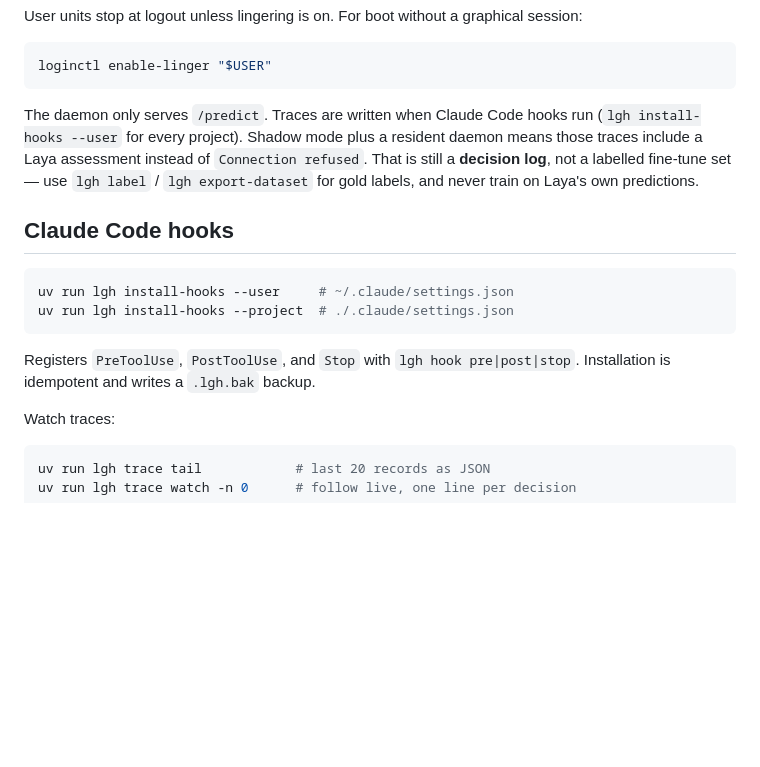
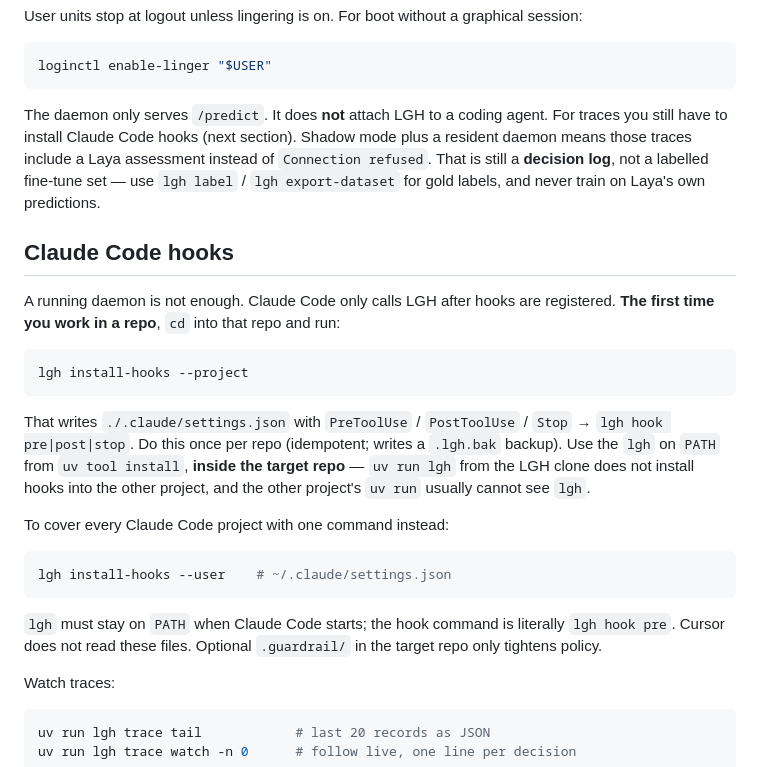
Before and after one commit to morre95/Laya-GuardRails-Harness, a Markdown page: README.md, the part around the change. Rendered like a GitHub page; blank space fills up the shorter version.

Commit message:
Update README to clarify the role of the Laya daemon and installation of Claude Code hooks. Emphasized that the daemon does not attach LGH to coding agents and provided clearer instructions for registering hooks in both project-specific and user-wide contexts.

````diff
--- a/README.md
+++ b/README.md
@@ -143,16 +143,25 @@ User units stop at logout unless lingering is on. For boot without a graphical s
 loginctl enable-linger "$USER"
 ```
 
-The daemon only serves `/predict`. Traces are written when Claude Code hooks run (`lgh install-hooks --user` for every project). Shadow mode plus a resident daemon means those traces include a Laya assessment instead of `Connection refused`. That is still a **decision log**, not a labelled fine-tune set — use `lgh label` / `lgh export-dataset` for gold labels, and never train on Laya's own predictions.
+The daemon only serves `/predict`. It does **not** attach LGH to a coding agent. For traces you still have to install Claude Code hooks (next section). Shadow mode plus a resident daemon means those traces include a Laya assessment instead of `Connection refused`. That is still a **decision log**, not a labelled fine-tune set — use `lgh label` / `lgh export-dataset` for gold labels, and never train on Laya's own predictions.
 
 ## Claude Code hooks
 
+A running daemon is not enough. Claude Code only calls LGH after hooks are registered. **The first time you work in a repo**, `cd` into that repo and run:
+
 ```bash
-uv run lgh install-hooks --user     # ~/.claude/settings.json
-uv run lgh install-hooks --project  # ./.claude/settings.json
+lgh install-hooks --project
 ```
 
-Registers `PreToolUse`, `PostToolUse`, and `Stop` with `lgh hook pre|post|stop`. Installation is idempotent and writes a `.lgh.bak` backup.
+That writes `./.claude/settings.json` with `PreToolUse` / `PostToolUse` / `Stop` → `lgh hook pre|post|stop`. Do this once per repo (idempotent; writes a `.lgh.bak` backup). Use the `lgh` on `PATH` from `uv tool install`, **inside the target repo** — `uv run lgh` from the LGH clone does not install hooks into the other project, and the other project's `uv run` usually cannot see `lgh`.
+
+To cover every Claude Code project with one command instead:
+
+```bash
+lgh install-hooks --user    # ~/.claude/settings.json
+```
+
+`lgh` must stay on `PATH` when Claude Code starts; the hook command is literally `lgh hook pre`. Cursor does not read these files. Optional `.guardrail/` in the target repo only tightens policy.
 
 Watch traces:
 
````
